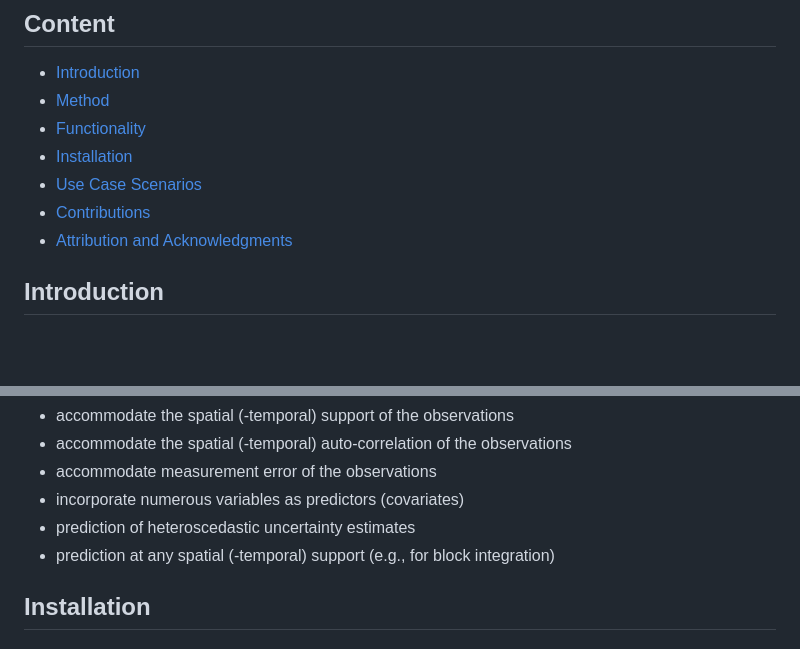
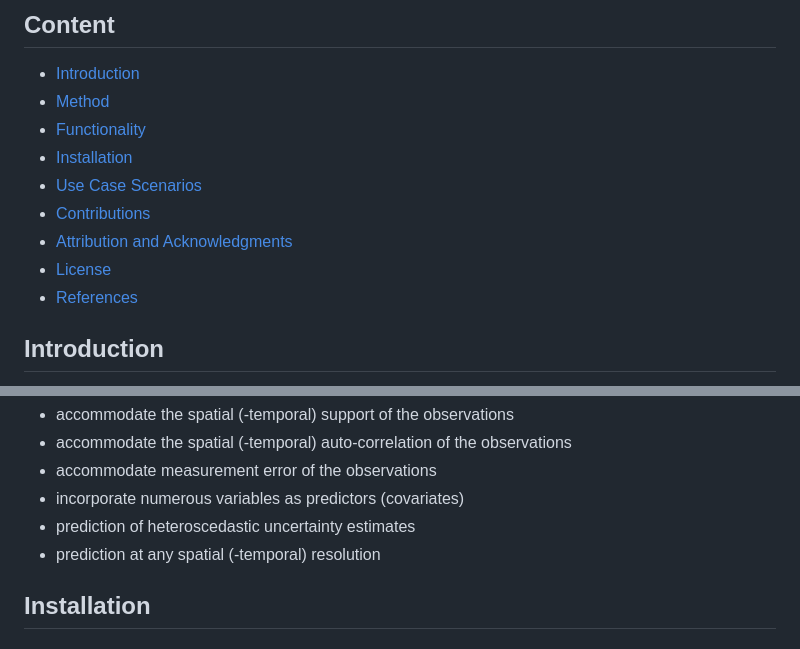
Before and after one commit to Sydney-Informatics-Hub/AgReFed-ML, a Markdown page: README.md, 2 parts joined by grey strips. GitHub-like rendering; blank space fills up the shorter version.

```diff
--- a/README.md
+++ b/README.md
@@ -10,6 +10,8 @@ Machine learning tools for modelling and predicting agriculture systems and thei
 - [Use Case Scenarios](#use-case-scenarios)
 - [Contributions](#contributions)
 - [Attribution and Acknowledgments](#attribution-and-acknowledgments)
+- [License](#license)
+- [References](#references)
 
 
 ## Introduction
@@ -54,7 +58,7 @@ The modelling approach includes the following features:
 - accommodate measurement error of the observations
 - incorporate numerous variables as predictors (covariates)
 - prediction of heteroscedastic uncertainty estimates
-- prediction at any spatial (-temporal) support (e.g., for block integration)
+- prediction at any spatial (-temporal) resolution
 
 
 ## Installation
```
Also changed, not shown: other parts of README.md (+18 -2 lines).
